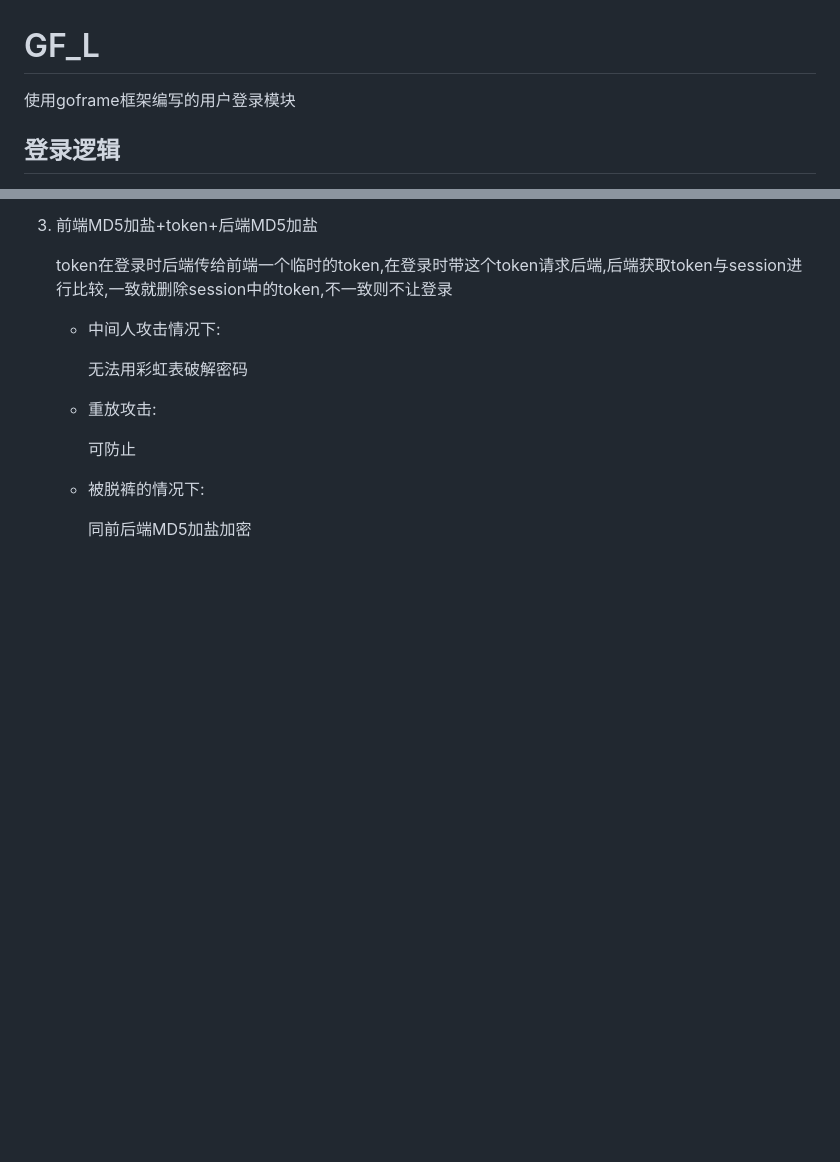
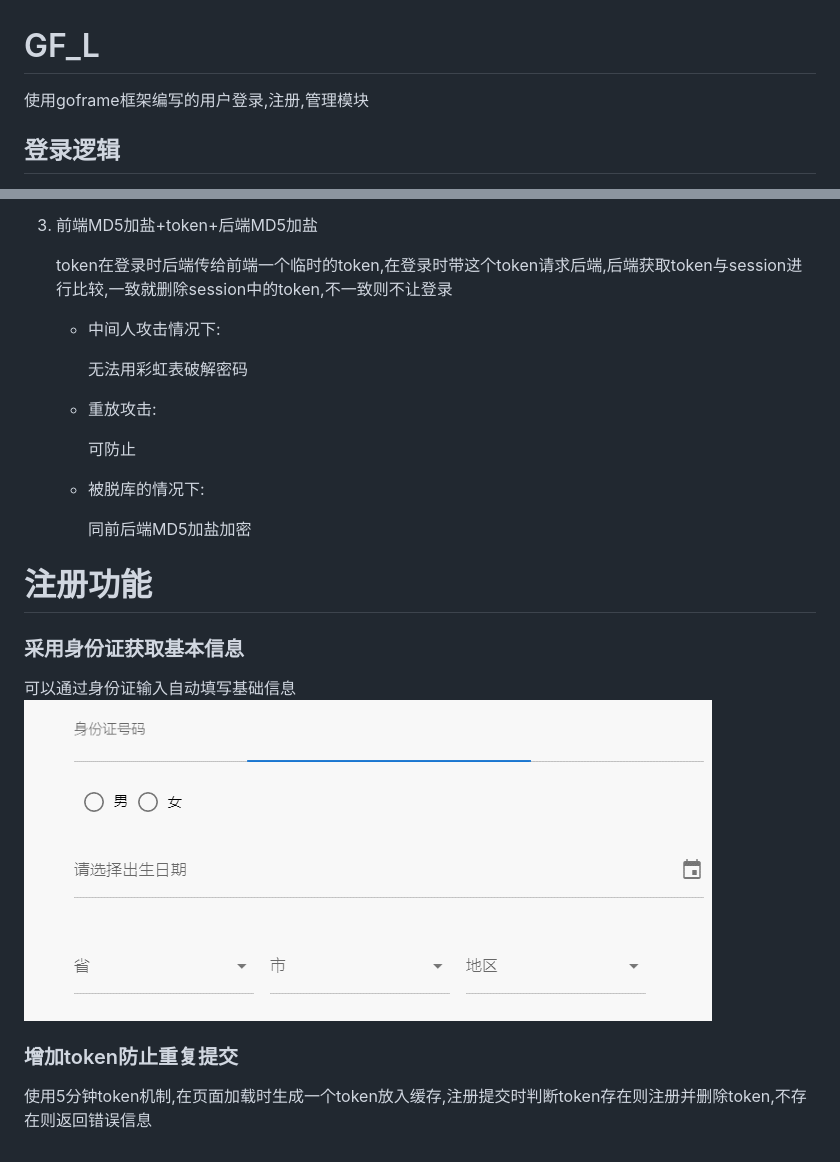
Before and after one commit to mutunx/gf-L, a Markdown page: README.MD, 2 parts joined by grey strips. Rendered like a GitHub page; pictures changed too: document/idCard.gif (added); blank space fills up the shorter version.

```diff
--- a/README.MD
+++ b/README.MD
@@ -1,4 +1,4 @@
 # GF_L
-使用goframe框架编写的用户登录模块
+使用goframe框架编写的用户登录,注册,管理模块
 
 ## 登录逻辑
@@ -42,6 +42,16 @@
 
       可防止
 
-    - 被脱裤的情况下:
+    - 被脱库的情况下:
 
       同前后端MD5加盐加密
+
+# 注册功能
+
+### 采用身份证获取基本信息
+
+可以通过身份证输入自动填写基础信息
+![注册](document/idCard.gif)
+### 增加token防止重复提交
+
+使用5分钟token机制,在页面加载时生成一个token放入缓存,注册提交时判断token存在则注册并删除token,不存在则返回错误信息
```
Also changed, not shown: other parts of README.MD (+1 -1 lines), 3 other files.
